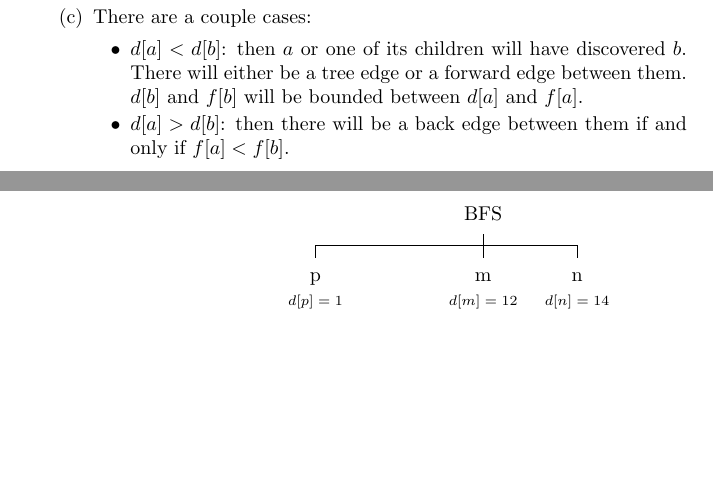
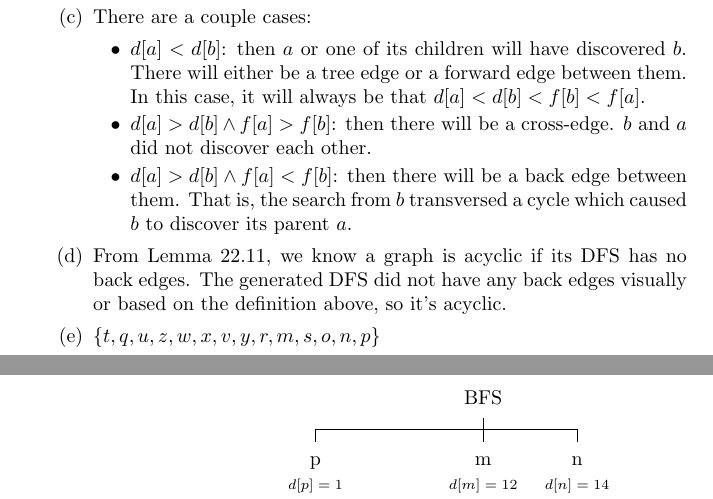
Before and after one commit to connor4312/ut-semester-4, a LaTeX document (csc263-a6.tex): two parts of pages 1 and 2 of 3, joined at a grey line, cut so that both start at the same text, the shorter picture padded with empty space. Compiled offline with pdfLaTeX.

Commit message:
Finish CSC263 A6

```diff
--- a/csc263-a6.tex
+++ b/csc263-a6.tex
@@ -102,9 +102,12 @@
         \end{figure}
     \item There are a couple cases:
         \begin{itemize}
-        \item $d[a] < d[b]$: then $a$ or one of its children will have discovered $b$. There will either be a tree edge or a forward edge between them. $d[b]$ and $f[b]$ will be bounded between $d[a]$ and $f[a]$.
-        \item $d[a] > d[b]$: then there will be a back edge between them if and only if $f[a] < f[b]$.
+        \item $d[a] < d[b]$: then $a$ or one of its children will have discovered $b$. There will either be a tree edge or a forward edge between them. In this case, it will always be that $d[a] < d[b] < f[b] < f[a]$.
+        \item $d[a] > d[b] \land f[a] > f[b]$: then there will be a cross-edge. $b$ and $a$ did not discover each other.
+        \item $d[a] > d[b] \land f[a] < f[b]$: then there will be a back edge between them. That is, the search from $b$ transversed a cycle which caused $b$ to discover its parent $a$.
         \end{itemize}
+    \item From Lemma 22.11, we know a graph is acyclic if its DFS has no back edges. The generated DFS did not have any back edges visually or based on the definition above, so it's acyclic.
+    \item $\{ t, q, u, z, w, x, v, y, r, m, s, o, n, p \}$
     \end{enumerate}
 \end{enumerate}
 \end{document}
```
